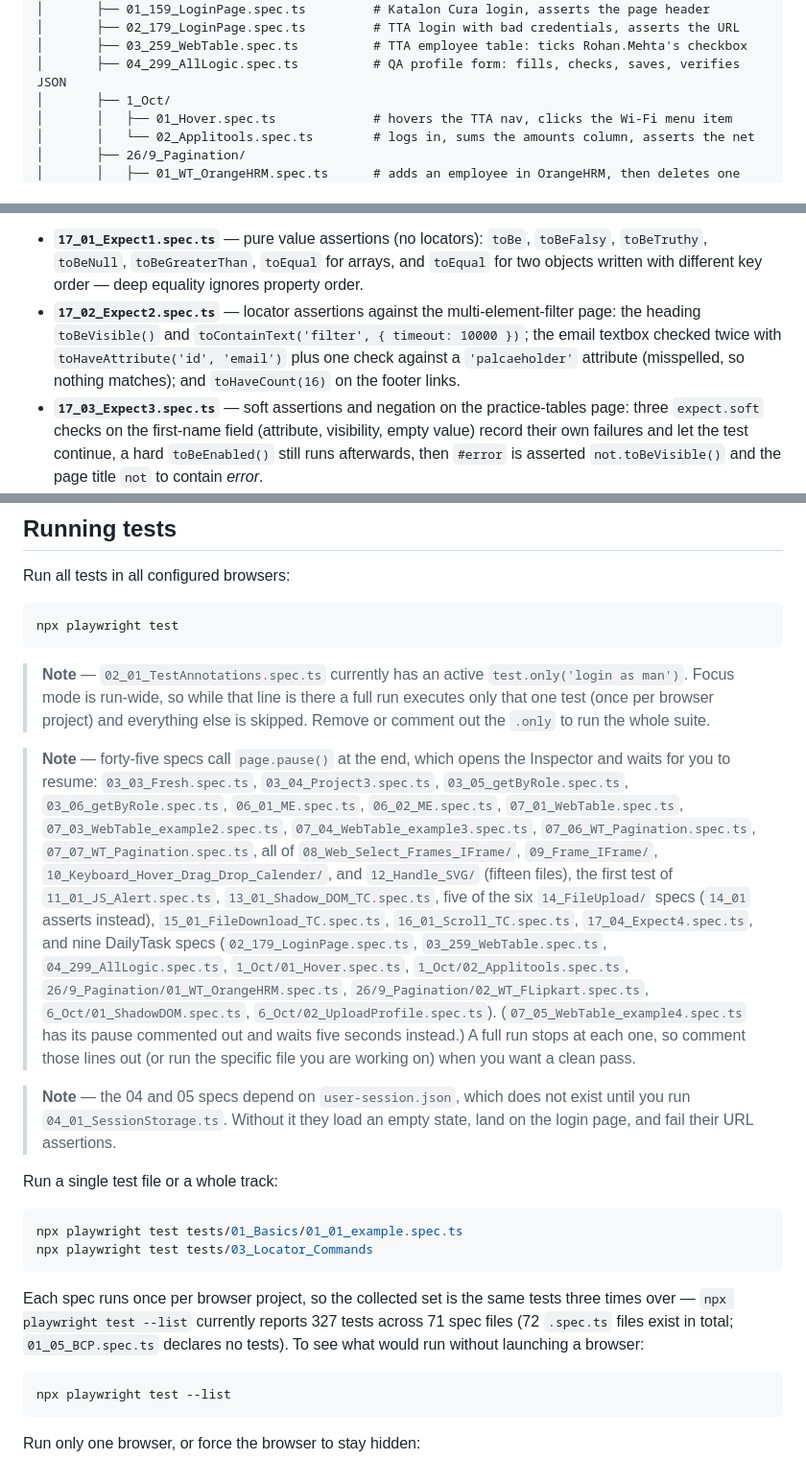
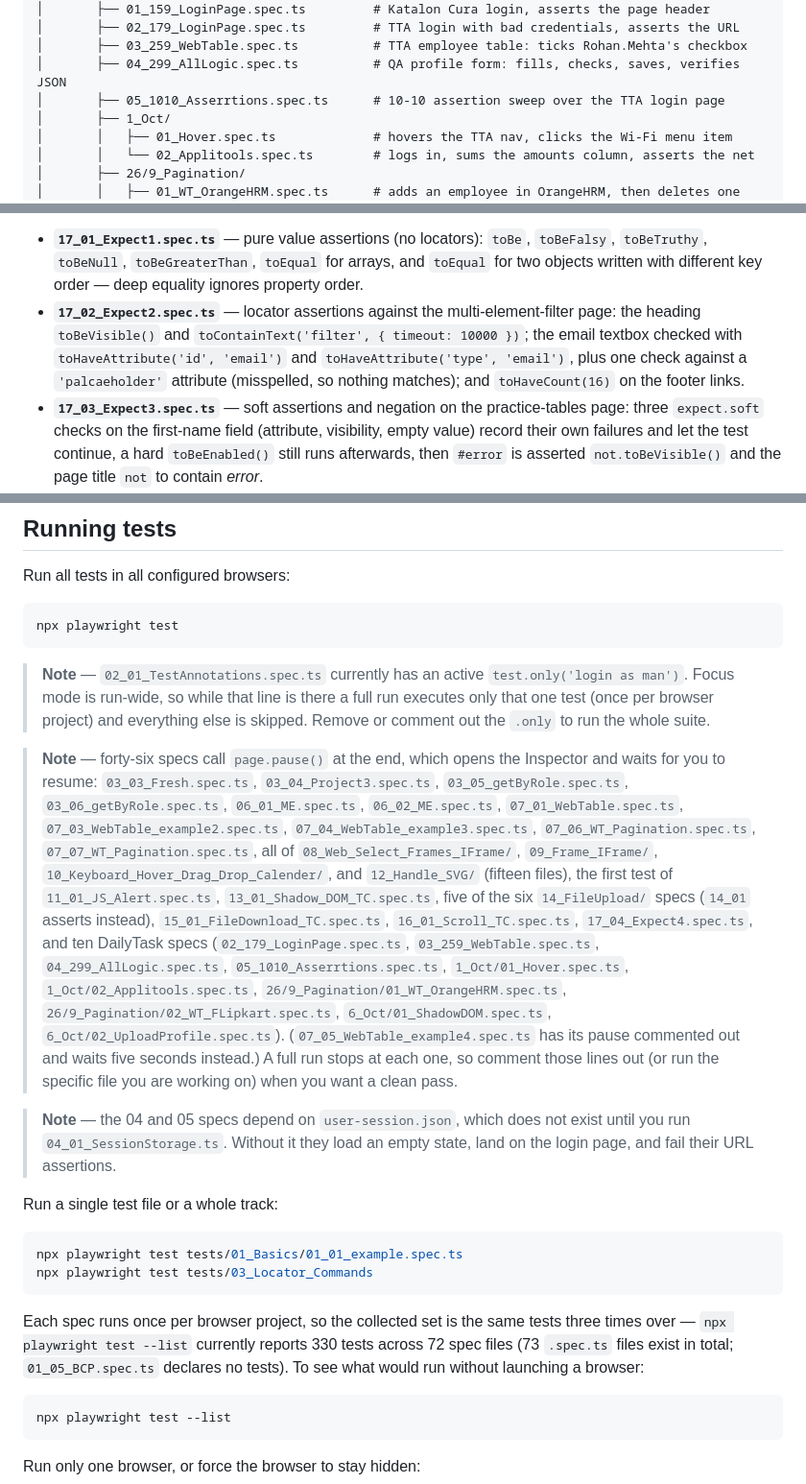
Before and after one commit to mycollection1973-jonty/LearningPlayWrightFundamentals3X, a Markdown page: README.md, 3 parts joined by grey strips. Shown at 96% size. GitHub-like rendering.

Commit message:
docs: update README for the 10-10 assertion daily task
Co-authored-by: CommandCodeBot <noreply@commandcode.ai>

````diff
--- a/README.md
+++ b/README.md
@@ -140,6 +140,7 @@ npm init playwright@latest
 │       ├── 02_179_LoginPage.spec.ts         # TTA login with bad credentials, asserts the URL
 │       ├── 03_259_WebTable.spec.ts          # TTA employee table: ticks Rohan.Mehta's checkbox
 │       ├── 04_299_AllLogic.spec.ts          # QA profile form: fills, checks, saves, verifies JSON
+│       ├── 05_1010_Asserrtions.spec.ts      # 10-10 assertion sweep over the TTA login page
 │       ├── 1_Oct/
 │       │   ├── 01_Hover.spec.ts             # hovers the TTA nav, clicks the Wi-Fi menu item
 │       │   └── 02_Applitools.spec.ts        # logs in, sums the amounts column, asserts the net
@@ -287,7 +288,7 @@ Files ending in `.spec.ts` are picked up automatically from anywhere under `test
 **`17_Expect_Assertions/`** — the assertion API, with a cheatsheet:
 
 - **`17_01_Expect1.spec.ts`** — pure value assertions (no locators): `toBe`, `toBeFalsy`, `toBeTruthy`, `toBeNull`, `toBeGreaterThan`, `toEqual` for arrays, and `toEqual` for two objects written with different key order — deep equality ignores property order.
-- **`17_02_Expect2.spec.ts`** — locator assertions against the multi-element-filter page: the heading `toBeVisible()` and `toContainText('filter', { timeout: 10000 })`; the email textbox checked twice with `toHaveAttribute('id', 'email')` plus one check against a `'palcaeholder'` attribute (misspelled, so nothing matches); and `toHaveCount(16)` on the footer links.
+- **`17_02_Expect2.spec.ts`** — locator assertions against the multi-element-filter page: the heading `toBeVisible()` and `toContainText('filter', { timeout: 10000 })`; the email textbox checked with `toHaveAttribute('id', 'email')` and `toHaveAttribute('type', 'email')`, plus one check against a `'palcaeholder'` attribute (misspelled, so nothing matches); and `toHaveCount(16)` on the footer links.
 - **`17_03_Expect3.spec.ts`** — soft assertions and negation on the practice-tables page: three `expect.soft` checks on the first-name field (attribute, visibility, empty value) record their own failures and let the test continue, a hard `toBeEnabled()` still runs afterwards, then `#error` is asserted `not.toBeVisible()` and the page title `not` to contain *error*.
 - **`17_04_Expect4.spec.ts`** — state assertions: ticks the UFT checkbox and asserts `toBeChecked()`, checks the submit button with `toBeVisible()` / `toBeEnabled()`, then `toHaveTitle(/QA Profile/)` and that the URL contains *thetestingacademy*. Ends with `page.pause()`.
 - **`Expect_Cheatsheet.md`** — a formatted interview cheatsheet of `expect`: value assertions, locator assertions, page assertions, API-response `toBeOK`, the `.not` / `expect.soft` / `expect.poll` / `expect.toPass` / `expect.configure` modifiers, and a common-question table.
@@ -429,7 +431,7 @@ npx playwright test
 
 > **Note** — `02_01_TestAnnotations.spec.ts` currently has an active `test.only('login as man')`. Focus mode is run-wide, so while that line is there a full run executes only that one test (once per browser project) and everything else is skipped. Remove or comment out the `.only` to run the whole suite.
 
-> **Note** — forty-five specs call `page.pause()` at the end, which opens the Inspector and waits for you to resume: `03_03_Fresh.spec.ts`, `03_04_Project3.spec.ts`, `03_05_getByRole.spec.ts`, `03_06_getByRole.spec.ts`, `06_01_ME.spec.ts`, `06_02_ME.spec.ts`, `07_01_WebTable.spec.ts`, `07_03_WebTable_example2.spec.ts`, `07_04_WebTable_example3.spec.ts`, `07_06_WT_Pagination.spec.ts`, `07_07_WT_Pagination.spec.ts`, all of `08_Web_Select_Frames_IFrame/`, `09_Frame_IFrame/`, `10_Keyboard_Hover_Drag_Drop_Calender/`, and `12_Handle_SVG/` (fifteen files), the first test of `11_01_JS_Alert.spec.ts`, `13_01_Shadow_DOM_TC.spec.ts`, five of the six `14_FileUpload/` specs (`14_01` asserts instead), `15_01_FileDownload_TC.spec.ts`, `16_01_Scroll_TC.spec.ts`, `17_04_Expect4.spec.ts`, and nine DailyTask specs (`02_179_LoginPage.spec.ts`, `03_259_WebTable.spec.ts`, `04_299_AllLogic.spec.ts`, `1_Oct/01_Hover.spec.ts`, `1_Oct/02_Applitools.spec.ts`, `26/9_Pagination/01_WT_OrangeHRM.spec.ts`, `26/9_Pagination/02_WT_FLipkart.spec.ts`, `6_Oct/01_ShadowDOM.spec.ts`, `6_Oct/02_UploadProfile.spec.ts`). (`07_05_WebTable_example4.spec.ts` has its pause commented out and waits five seconds instead.) A full run stops at each one, so comment those lines out (or run the specific file you are working on) when you want a clean pass.
+> **Note** — forty-six specs call `page.pause()` at the end, which opens the Inspector and waits for you to resume: `03_03_Fresh.spec.ts`, `03_04_Project3.spec.ts`, `03_05_getByRole.spec.ts`, `03_06_getByRole.spec.ts`, `06_01_ME.spec.ts`, `06_02_ME.spec.ts`, `07_01_WebTable.spec.ts`, `07_03_WebTable_example2.spec.ts`, `07_04_WebTable_example3.spec.ts`, `07_06_WT_Pagination.spec.ts`, `07_07_WT_Pagination.spec.ts`, all of `08_Web_Select_Frames_IFrame/`, `09_Frame_IFrame/`, `10_Keyboard_Hover_Drag_Drop_Calender/`, and `12_Handle_SVG/` (fifteen files), the first test of `11_01_JS_Alert.spec.ts`, `13_01_Shadow_DOM_TC.spec.ts`, five of the six `14_FileUpload/` specs (`14_01` asserts instead), `15_01_FileDownload_TC.spec.ts`, `16_01_Scroll_TC.spec.ts`, `17_04_Expect4.spec.ts`, and ten DailyTask specs (`02_179_LoginPage.spec.ts`, `03_259_WebTable.spec.ts`, `04_299_AllLogic.spec.ts`, `05_1010_Asserrtions.spec.ts`, `1_Oct/01_Hover.spec.ts`, `1_Oct/02_Applitools.spec.ts`, `26/9_Pagination/01_WT_OrangeHRM.spec.ts`, `26/9_Pagination/02_WT_FLipkart.spec.ts`, `6_Oct/01_ShadowDOM.spec.ts`, `6_Oct/02_UploadProfile.spec.ts`). (`07_05_WebTable_example4.spec.ts` has its pause commented out and waits five seconds instead.) A full run stops at each one, so comment those lines out (or run the specific file you are working on) when you want a clean pass.
 
 > **Note** — the 04 and 05 specs depend on `user-session.json`, which does not exist until you run `04_01_SessionStorage.ts`. Without it they load an empty state, land on the login page, and fail their URL assertions.
 
@@ -440,7 +442,7 @@ npx playwright test tests/01_Basics/01_01_example.spec.ts
 npx playwright test tests/03_Locator_Commands
 ```
 
-Each spec runs once per browser project, so the collected set is the same tests three times over — `npx playwright test --list` currently reports 327 tests across 71 spec files (72 `.spec.ts` files exist in total; `01_05_BCP.spec.ts` declares no tests). To see what would run without launching a browser:
+Each spec runs once per browser project, so the collected set is the same tests three times over — `npx playwright test --list` currently reports 330 tests across 72 spec files (73 `.spec.ts` files exist in total; `01_05_BCP.spec.ts` declares no tests). To see what would run without launching a browser:
 
 ```bash
 npx playwright test --list
````
Also changed, not shown: other parts of README.md (+1 -0 lines).
